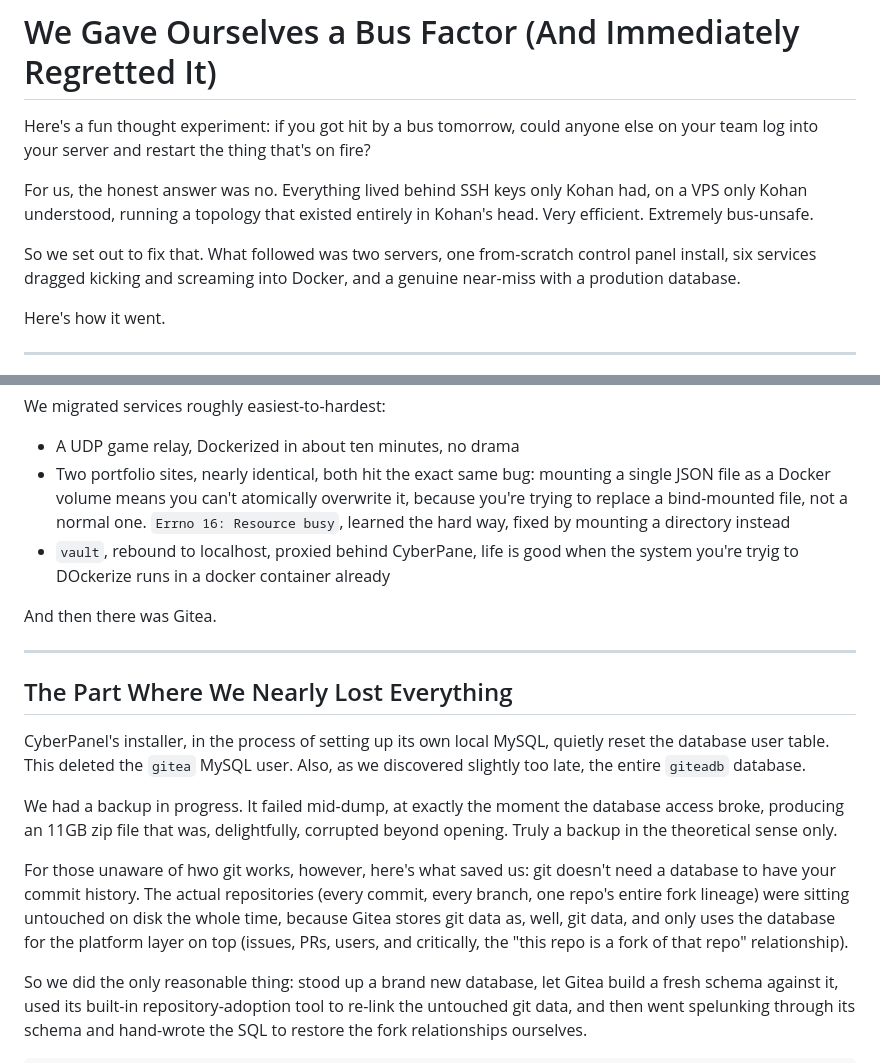
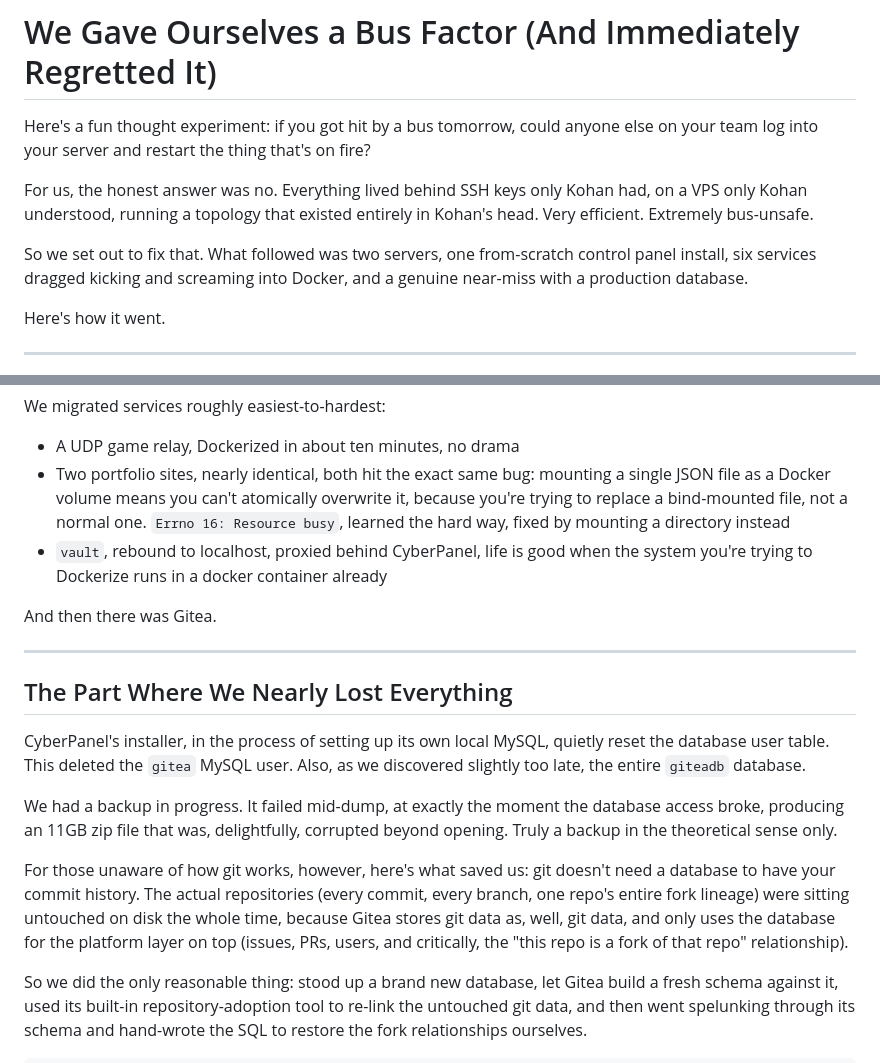
Before and after one commit to Quiet-Terminal-Interactive/QTIBlog, a Markdown page: assets/bus-factor.md, 2 parts joined by grey strips. Drawn GitHub-style.

Commit message:
Fix spelling mistakes

```diff
--- a/assets/bus-factor.md
+++ b/assets/bus-factor.md
@@ -4,7 +4,7 @@ Here's a fun thought experiment: if you got hit by a bus tomorrow, could anyone
 
 For us, the honest answer was no. Everything lived behind SSH keys only Kohan had, on a VPS only Kohan understood, running a topology that existed entirely in Kohan's head. Very efficient. Extremely bus-unsafe.
 
-So we set out to fix that. What followed was two servers, one from-scratch control panel install, six services dragged kicking and screaming into Docker, and a genuine near-miss with a prodution database.
+So we set out to fix that. What followed was two servers, one from-scratch control panel install, six services dragged kicking and screaming into Docker, and a genuine near-miss with a production database.
 
 Here's how it went.
 
@@ -44,7 +44,7 @@ We migrated services roughly easiest-to-hardest:
 
 - A UDP game relay, Dockerized in about ten minutes, no drama
 - Two portfolio sites, nearly identical, both hit the exact same bug: mounting a single JSON file as a Docker volume means you can't atomically overwrite it, because you're trying to replace a bind-mounted file, not a normal one. `Errno 16: Resource busy`, learned the hard way, fixed by mounting a directory instead
-- `vault`, rebound to localhost, proxied behind CyberPane, life is good when the system you're tryig to DOckerize runs in a docker container already
+- `vault`, rebound to localhost, proxied behind CyberPanel, life is good when the system you're trying to Dockerize runs in a docker container already
 
 And then there was Gitea.
 
@@ -56,7 +56,7 @@ CyberPanel's installer, in the process of setting up its own local MySQL, quietl
 
 We had a backup in progress. It failed mid-dump, at exactly the moment the database access broke, producing an 11GB zip file that was, delightfully, corrupted beyond opening. Truly a backup in the theoretical sense only.
 
-For those unaware of hwo git works, however, here's what saved us: git doesn't need a database to have your commit history. The actual repositories (every commit, every branch, one repo's entire fork lineage) were sitting untouched on disk the whole time, because Gitea stores git data as, well, git data, and only uses the database for the platform layer on top (issues, PRs, users, and critically, the "this repo is a fork of that repo" relationship).
+For those unaware of how git works, however, here's what saved us: git doesn't need a database to have your commit history. The actual repositories (every commit, every branch, one repo's entire fork lineage) were sitting untouched on disk the whole time, because Gitea stores git data as, well, git data, and only uses the database for the platform layer on top (issues, PRs, users, and critically, the "this repo is a fork of that repo" relationship).
 
 So we did the only reasonable thing: stood up a brand new database, let Gitea build a fresh schema against it, used its built-in repository-adoption tool to re-link the untouched git data, and then went spelunking through its schema and hand-wrote the SQL to restore the fork relationships ourselves.
 
```
